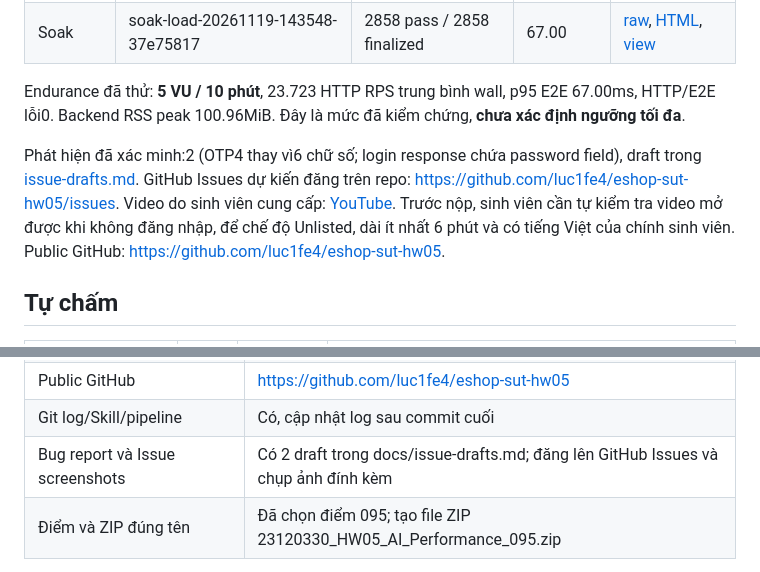
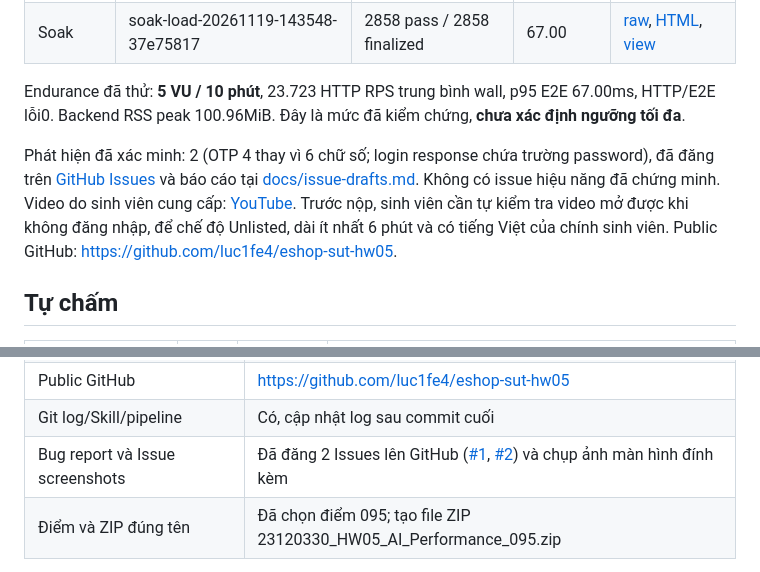
Before and after one commit to luc1fe4/eshop-sut-hw05, a Markdown page: README.md, 2 parts joined by grey strips. Drawn GitHub-style.

Commit message:
docs: record published GitHub issues and screenshots, update PDFs and README

```diff
--- a/README.md
+++ b/README.md
@@ -15,7 +15,7 @@ Workflow: Register (Auth-heavy) -> Forgot/Reset (Transactional) -> Login hỗ tr
 
 Endurance đã thử: **5 VU / 10 phút**, 23.723 HTTP RPS trung bình wall, p95 E2E 67.00ms, HTTP/E2E lỗi0. Backend RSS peak 100.96MiB. Đây là mức đã kiểm chứng, **chưa xác định ngưỡng tối đa**.
 
-Phát hiện đã xác minh:2 (OTP4 thay vì6 chữ số; login response chứa password field), draft trong [issue-drafts.md](docs/issue-drafts.md). GitHub Issues dự kiến đăng trên repo: [https://github.com/luc1fe4/eshop-sut-hw05/issues](https://github.com/luc1fe4/eshop-sut-hw05/issues). Video do sinh viên cung cấp: [YouTube](https://youtu.be/rAj0_UKHOz4). Trước nộp, sinh viên cần tự kiểm tra video mở được khi không đăng nhập, để chế độ Unlisted, dài ít nhất 6 phút và có tiếng Việt của chính sinh viên. Public GitHub: [https://github.com/luc1fe4/eshop-sut-hw05](https://github.com/luc1fe4/eshop-sut-hw05).
+Phát hiện đã xác minh: 2 (OTP 4 thay vì 6 chữ số; login response chứa trường password), đã đăng trên [GitHub Issues](https://github.com/luc1fe4/eshop-sut-hw05/issues) và báo cáo tại [docs/issue-drafts.md](docs/issue-drafts.md). Không có issue hiệu năng đã chứng minh. Video do sinh viên cung cấp: [YouTube](https://youtu.be/rAj0_UKHOz4). Trước nộp, sinh viên cần tự kiểm tra video mở được khi không đăng nhập, để chế độ Unlisted, dài ít nhất 6 phút và có tiếng Việt của chính sinh viên. Public GitHub: [https://github.com/luc1fe4/eshop-sut-hw05](https://github.com/luc1fe4/eshop-sut-hw05).
 
 ## Tự chấm
 
@@ -58,7 +58,7 @@ Phát hiện đã xác minh:2 (OTP4 thay vì6 chữ số; login response chứa
 |YouTube Unlisted >=6phút giọng sinh viên|[Đã nhận link do sinh viên cung cấp](https://youtu.be/rAj0_UKHOz4); **cần tự xác nhận** mở được/Unlisted/thời lượng >=6phút/giọng Việt trước nộp|
 |Public GitHub|[https://github.com/luc1fe4/eshop-sut-hw05](https://github.com/luc1fe4/eshop-sut-hw05)|
 |Git log/Skill/pipeline|Có, cập nhật log sau commit cuối|
-|Bug report và Issue screenshots|Có 2 draft trong docs/issue-drafts.md; đăng lên GitHub Issues và chụp ảnh đính kèm|
+|Bug report và Issue screenshots|Đã đăng 2 Issues lên GitHub ([#1](https://github.com/luc1fe4/eshop-sut-hw05/issues/1), [#2](https://github.com/luc1fe4/eshop-sut-hw05/issues/2)) và chụp ảnh màn hình đính kèm|
 |Điểm và ZIP đúng tên|Đã chọn điểm 095; tạo file ZIP 23120330_HW05_AI_Performance_095.zip|
 
 K6 được đề cho phép nhưng checklist ZIP ghi .jtl. README này quy ước raw.json k6 là bằng chứng gốc theo mẫu tương ứng raw log; ba dashboard.html export tương ứng ba HTML report. Giữ đuôi file gốc. Chưa được cung cấp hướng dẫn Moodle riêng; **sinh viên cần kiểm tra quy ước nộp này**.
```
Also changed, not shown: docs/issue-drafts.md (+26 -19 lines), docs/main-report.md (+2 -2 lines), docs/screenshots/github-issues.png (added), 3 other files.
